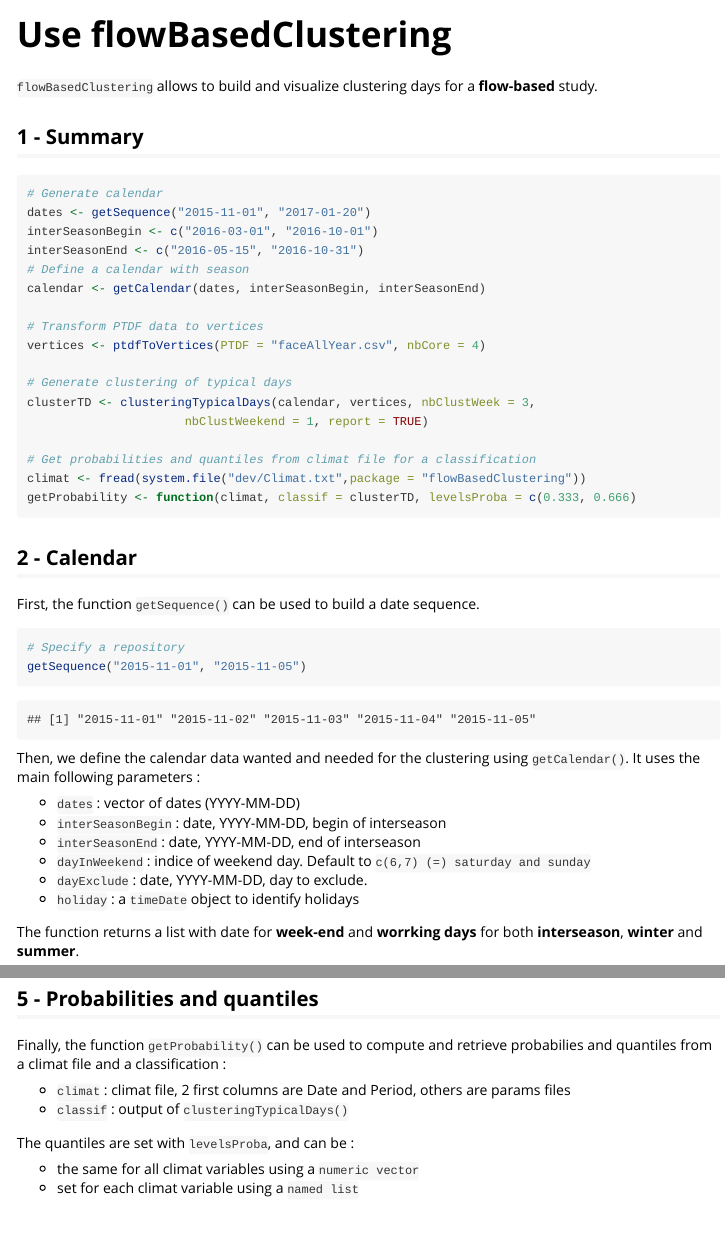
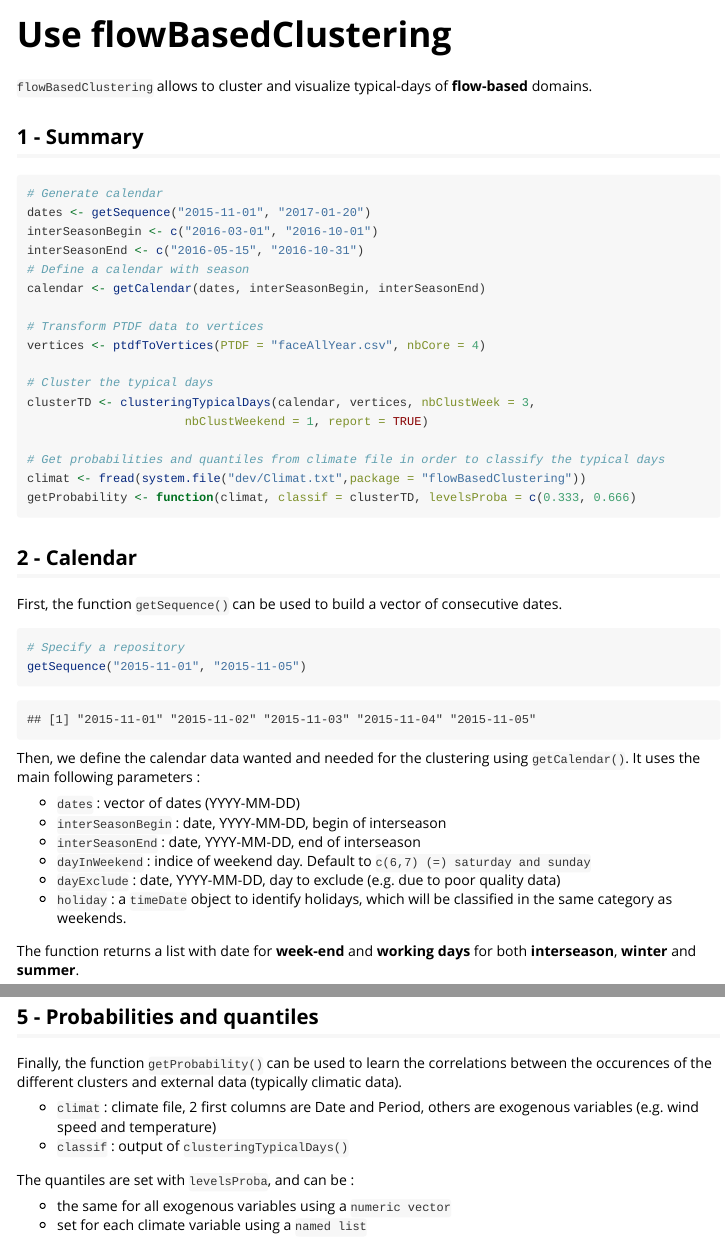
Before and after one commit to rte-antares-rpackage/flowBasedClustering, an R Markdown document (vignettes/flowBasedClustering.Rmd): the page in a window 1100 px wide, from its top, and a second part further down, joined at a grey line. Rendered offline with R 4.5, knitr and Pandoc, with nearby package versions; some code elsewhere in the file could not run offline.

Commit message:
Update vignette

````diff
--- a/vignettes/flowBasedClustering.Rmd
+++ b/vignettes/flowBasedClustering.Rmd
@@ -13,7 +13,7 @@ knitr::opts_chunk$set(echo = TRUE)
 require(flowBasedClustering)
 ```
 
-``flowBasedClustering`` allows to build and visualize clustering days for a **flow-based** study.
+``flowBasedClustering`` allows to cluster and visualize typical-days of **flow-based** domains.
 
 
 ## 1 - Summary
@@ -30,18 +30,18 @@ calendar <- getCalendar(dates, interSeasonBegin, interSeasonEnd)
 # Transform PTDF data to vertices
 vertices <- ptdfToVertices(PTDF = "faceAllYear.csv", nbCore = 4)
 
-# Generate clustering of typical days
+# Cluster the typical days
 clusterTD <- clusteringTypicalDays(calendar, vertices, nbClustWeek = 3,
                       nbClustWeekend = 1, report = TRUE)
 
-# Get probabilities and quantiles from climat file for a classification
+# Get probabilities and quantiles from climate file in order to classify the typical days
 climat <- fread(system.file("dev/Climat.txt",package = "flowBasedClustering"))
 getProbability <- function(climat, classif = clusterTD, levelsProba = c(0.333, 0.666)
 ```
 
 ## 2 - Calendar
 
-First, the function ``getSequence()`` can be used to build a date sequence.
+First, the function ``getSequence()`` can be used to build a vector of consecutive dates.
 
 ```{r, eval = TRUE}
 # Specify a repository
@@ -54,11 +54,11 @@ Then, we define the calendar data wanted and needed for the clustering using ``g
 * ``interSeasonBegin`` : date, YYYY-MM-DD, begin of interseason
 * ``interSeasonEnd`` : date, YYYY-MM-DD, end of interseason
 * ``dayInWeekend`` : indice of weekend day. Default to ``c(6,7) (=) saturday and sunday``
-* ``dayExclude`` : date, YYYY-MM-DD, day to exclude.
-* ``holiday`` : a ``timeDate`` object to identify holidays
+* ``dayExclude`` : date, YYYY-MM-DD, day to exclude (e.g. due to poor quality data)
+* ``holiday`` : a ``timeDate`` object to identify holidays, which will be classified in the same category as weekends.
 
 
-The function returns a list with date for **week-end** and **worrking days** for both **interseason**, **winter** and **summer**.
+The function returns a list with date for **week-end** and **working days** for both **interseason**, **winter** and **summer**.
 
 ```{r, eval = TRUE}
 dates <- getSequence("2017-01-01", "2017-12-31")
@@ -138,15 +138,15 @@ clusterPlot(clusterTD, country1 = "FR", country2 = "DE",
 
 ## 5 - Probabilities and quantiles
 
-Finally, the function ``getProbability()`` can be used to compute and retrieve probabilies and quantiles from a climat file and a classification :
+Finally, the function ``getProbability()`` can be used to learn the correlations between the occurences of the different clusters and external data (typically climatic data).
 
-* ``climat`` : climat file, 2 first columns are Date and Period, others are params files
+* ``climat`` : climate file, 2 first columns are Date and Period, others are exogenous variables (e.g. wind speed and temperature)
 * ``classif`` : output of ``clusteringTypicalDays()``
 
 The quantiles are set with ``levelsProba``, and can be :
 
-* the same for all climat variables using a ``numeric vector``
-* set for each climat variable using a ``named list``
+* the same for all exogenous variables using a ``numeric vector``
+* set for each climate variable using a ``named list``
 
 
 ```{r, echo = TRUE, eval = FALSE}
````
Also changed, not shown: vignettes/flowBasedClustering.Rmd (6 more changed lines).
